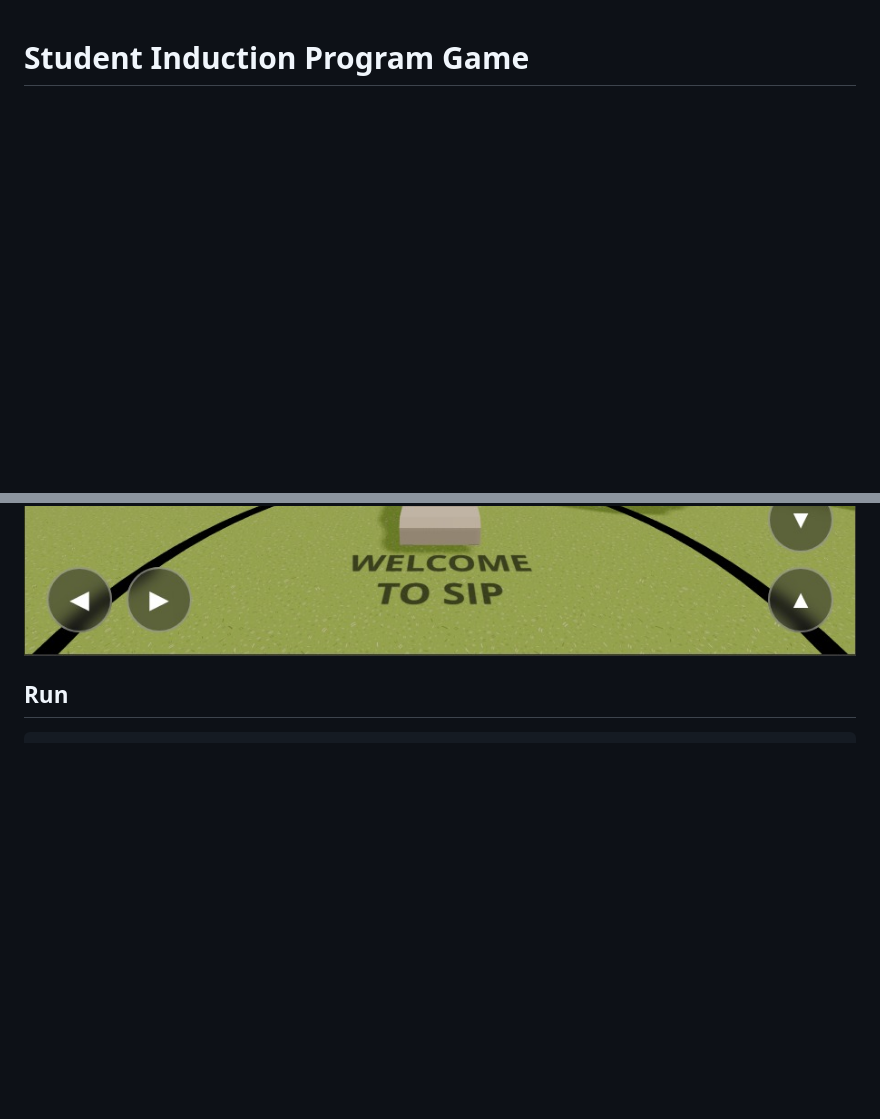
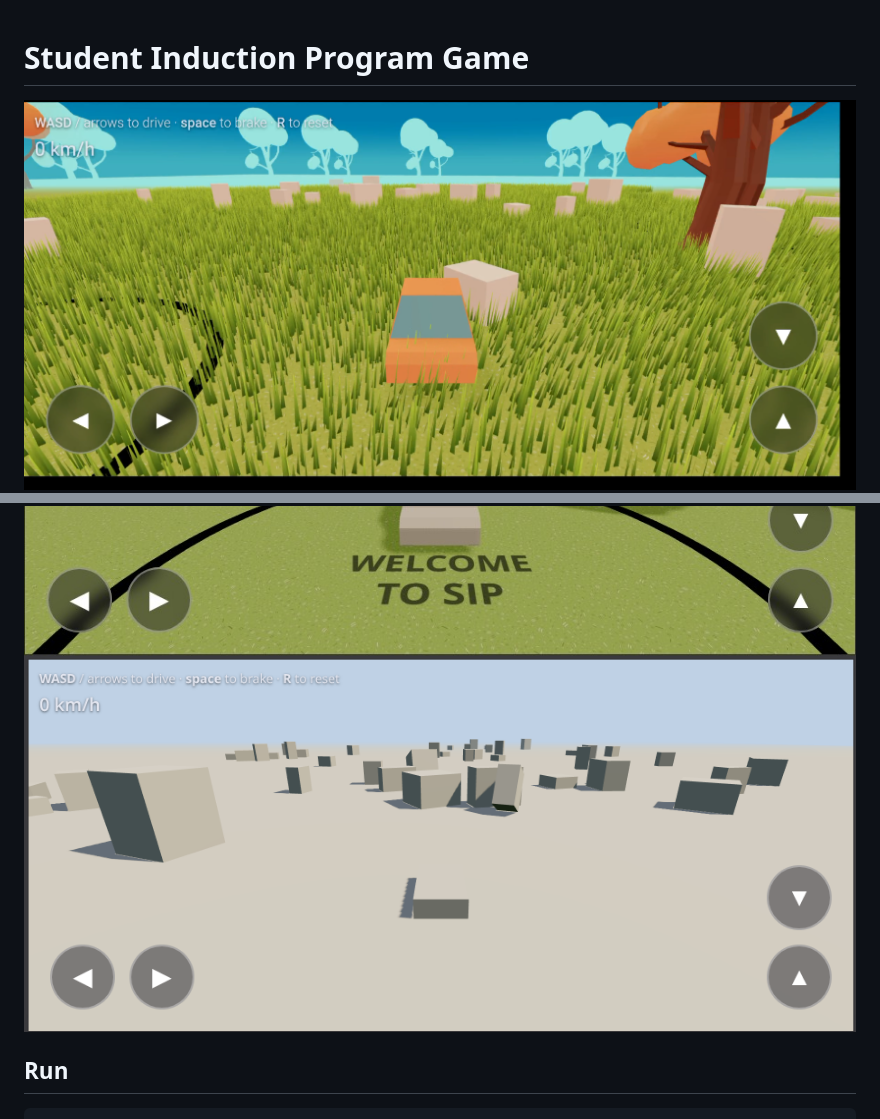
Before and after one commit to Vampire-js/gdu-sip-game, a Markdown page: README.md, 2 parts joined by grey strips. GitHub-like rendering; pictures changed too: image-2.png (added); blank space fills up the shorter version.

````diff
--- a/README.md
+++ b/README.md
@@ -1,6 +1,7 @@
 # Student Induction Program Game
-
+![alt text](image-2.png)
 ![alt text](image-1.png)
+![alt text](image.png)
 ## Run
 
 ```sh
````
